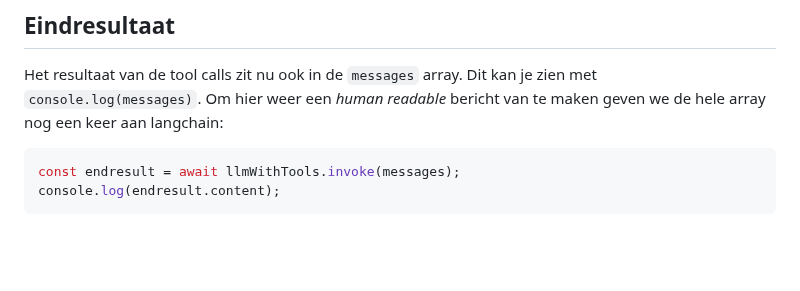
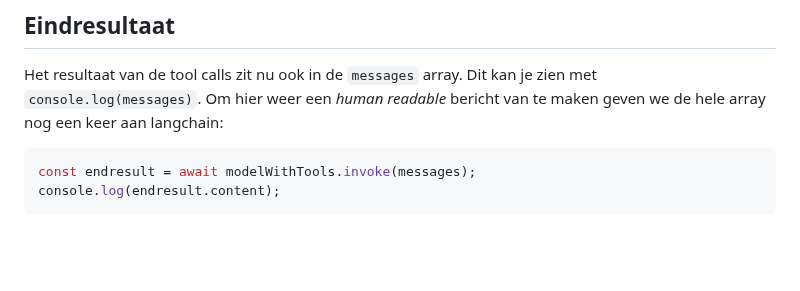
Before and after one commit to HR-CMGT/PRG08-2024-2025, a Markdown page: snippets/functions.md, the part around the change. Drawn GitHub-style.

Commit message:
Fix typo

````diff
--- a/snippets/functions.md
+++ b/snippets/functions.md
@@ -104,7 +104,7 @@ for (const toolCall of result.tool_calls) {
 Het resultaat van de tool calls zit nu ook in de `messages` array. Dit kan je zien met `console.log(messages)`. Om hier weer een *human readable* bericht van te maken geven we de hele array nog een keer aan langchain:
 
 ```js
-const endresult = await llmWithTools.invoke(messages);
+const endresult = await modelWithTools.invoke(messages);
 console.log(endresult.content);
 ```
 
````
